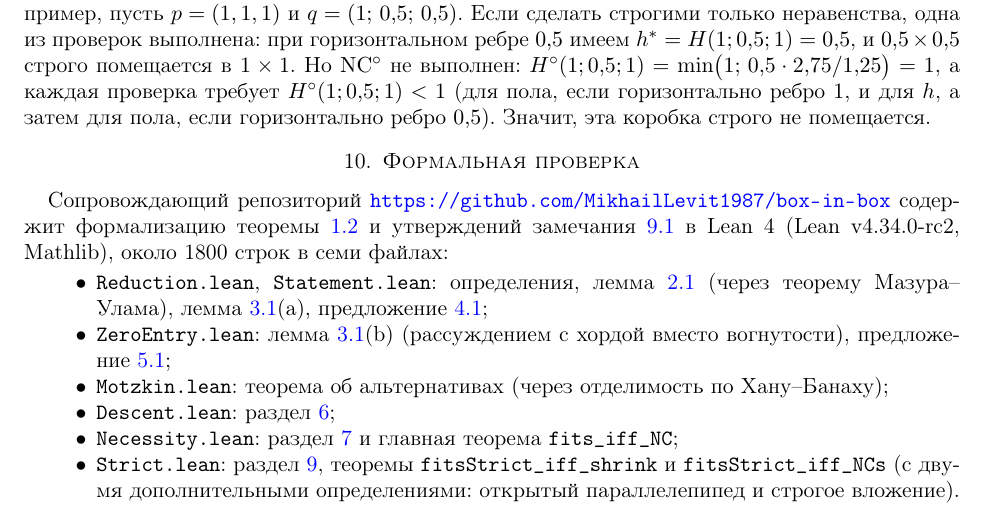
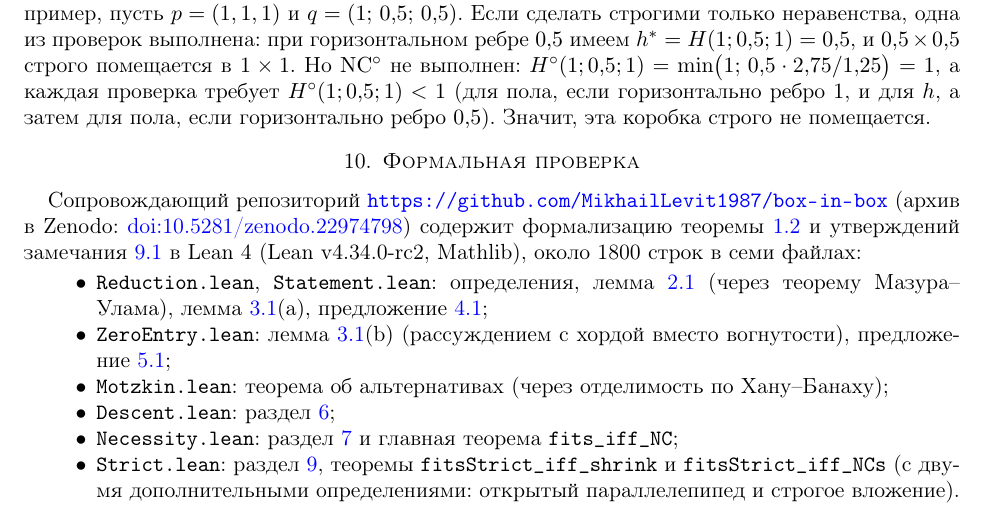
Before and after one commit to MikhailLevit1987/box-in-box, a LaTeX paper (paper/box-in-box-ru.tex): part of page 7 of 8, cut so that both start at the same text. Compiled offline with pdfLaTeX.

Commit message:
Zenodo DOI in README and paper

```diff
--- a/paper/box-in-box-ru.tex
+++ b/paper/box-in-box-ru.tex
@@ -494,7 +494,7 @@ $1\times1$. Но $\NC^\circ$ не выполнен: $H^\circ(1;0{,}5;1)=\min\big
 
 \section{Формальная проверка}\label{sec:lean}
 
-Сопровождающий репозиторий \url{https://github.com/MikhailLevit1987/box-in-box} содержит формализацию теоремы~\ref{thm:main} и утверждений
+Сопровождающий репозиторий \url{https://github.com/MikhailLevit1987/box-in-box} (архив в Zenodo: \href{https://doi.org/10.5281/zenodo.22974798}{doi:10.5281/zenodo.22974798}) содержит формализацию теоремы~\ref{thm:main} и утверждений
 замечания~\ref{rem:strict} в Lean~4 (Lean v4.34.0-rc2, Mathlib), около 1800 строк в семи файлах:
 \begin{itemize}
 \item \texttt{Reduction.lean}, \texttt{Statement.lean}: определения, лемма~\ref{lem:widths} (через
```
Also changed, not shown: paper/box-in-box-en.tex (+1 -1 lines), README.md, paper/box-in-box-en.pdf, paper/box-in-box-ru.pdf.
